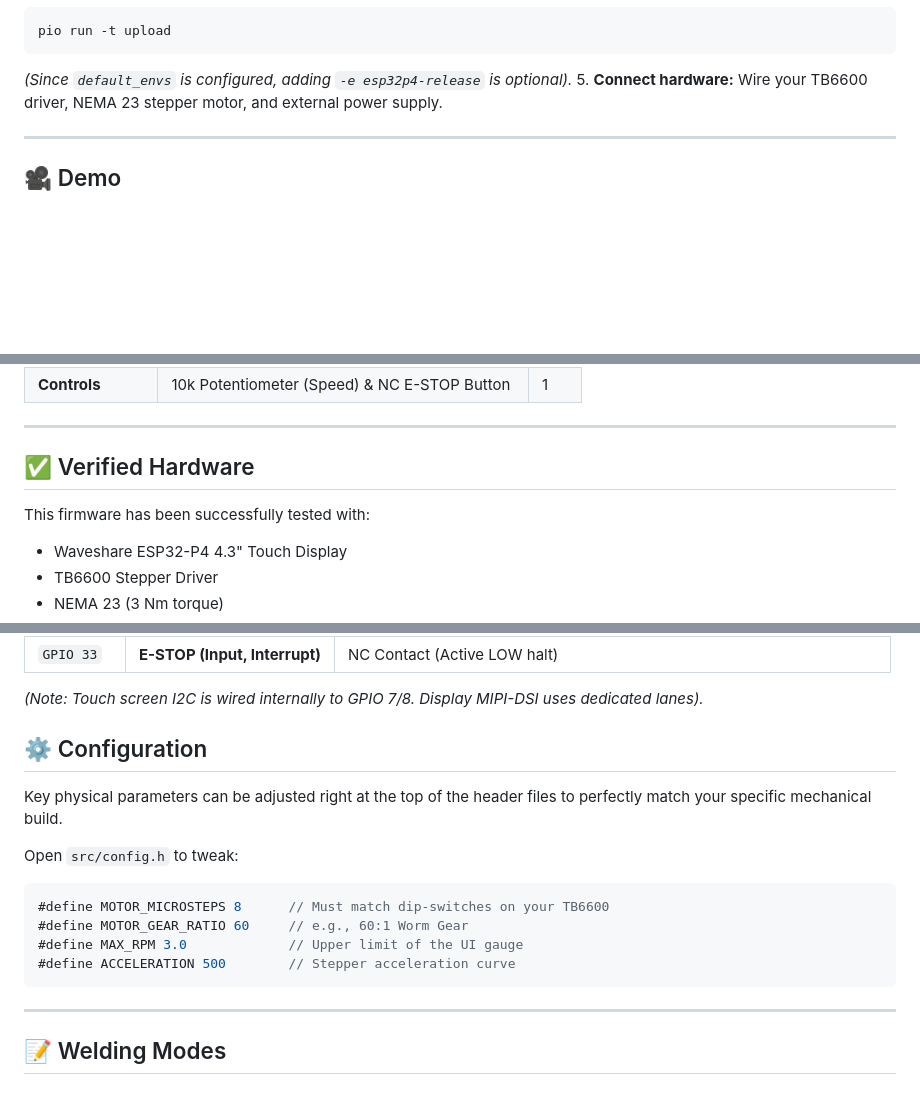
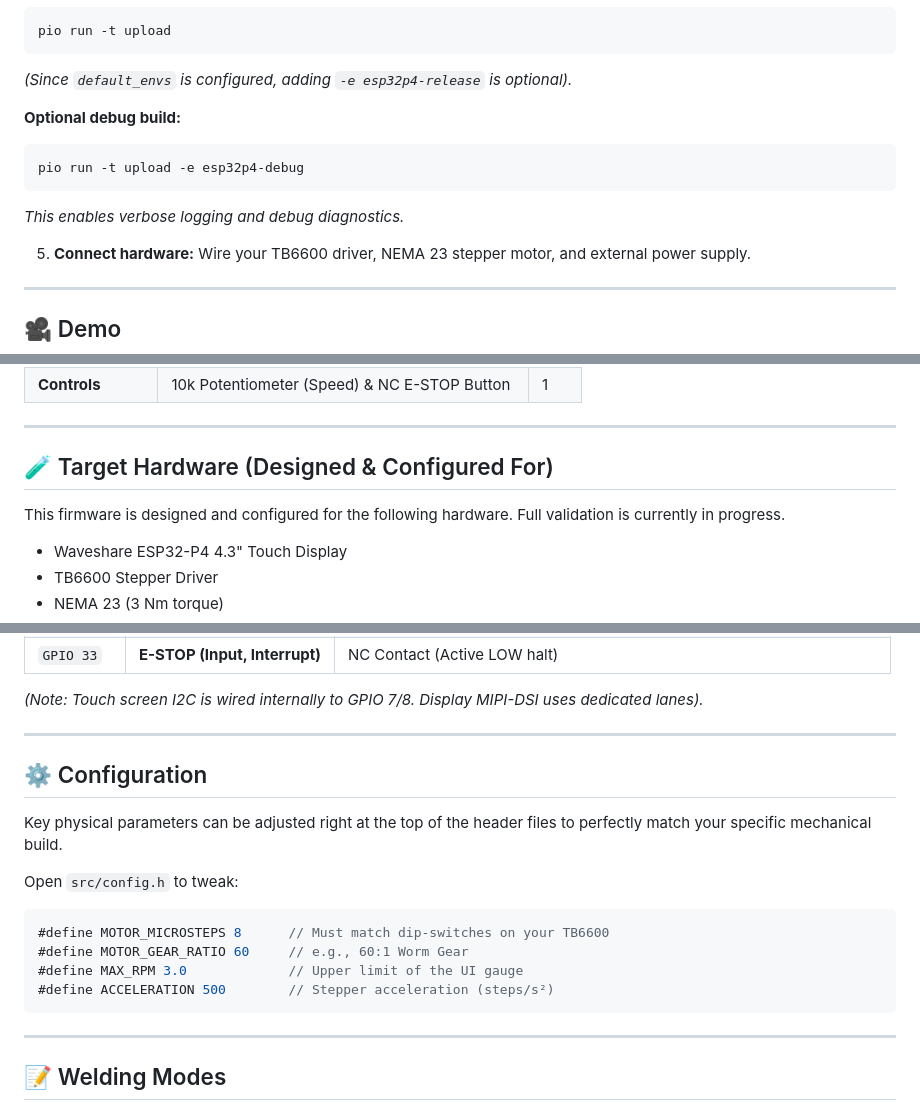
Before and after one commit to catorendal-a11y/DIY-Welding-Positioner-ESP32-P4, a Markdown page: README.md, 3 parts joined by grey strips. Rendered like a GitHub page; blank space fills up the shorter version.

Commit message:
docs: final hardware validation clarifications and config unit labeling

````diff
--- a/README.md
+++ b/README.md
@@ -34,6 +35,13 @@ cd DIY-Welding-Positioner-ESP32-P4
 pio run -t upload
 ```
 *(Since `default_envs` is configured, adding `-e esp32p4-release` is optional).*
+
+**Optional debug build:**
+```bash
+pio run -t upload -e esp32p4-debug
+```
+*This enables verbose logging and debug diagnostics.*
+
 5. **Connect hardware:** Wire your TB6600 driver, NEMA 23 stepper motor, and external power supply.
 
 ---
@@ -144,9 +152,10 @@ graph LR
 
 ---
 
-## ✅ Verified Hardware
+## 🧪 Target Hardware (Designed & Configured For)
 
-This firmware has been successfully tested with:
+This firmware is designed and configured for the following hardware.
+Full validation is currently in progress.
 
 - Waveshare ESP32-P4 4.3" Touch Display
 - TB6600 Stepper Driver
@@ -211,7 +220,7 @@ DIY-Welding-Positioner-ESP32-P4/
 
 *(Note: Touch screen I2C is wired internally to GPIO 7/8. Display MIPI-DSI uses dedicated lanes).*
 
-
+---
 
 ## ⚙️ Configuration
 
@@ -222,7 +231,7 @@ Open `src/config.h` to tweak:
 #define MOTOR_MICROSTEPS 8      // Must match dip-switches on your TB6600
 #define MOTOR_GEAR_RATIO 60     // e.g., 60:1 Worm Gear
 #define MAX_RPM 3.0             // Upper limit of the UI gauge
-#define ACCELERATION 500        // Stepper acceleration curve
+#define ACCELERATION 500        // Stepper acceleration (steps/s²)
 ```
 
 ---
````
Also changed, not shown: other parts of README.md (+1 -0 lines).
